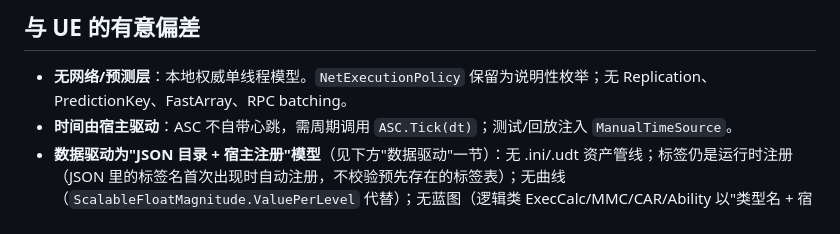
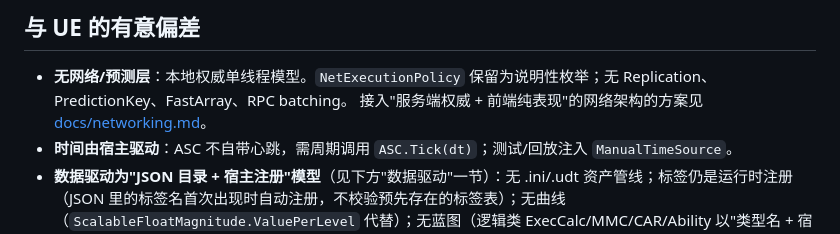
Before and after one commit to najoast/GasNet, a Markdown page: README.md, the part around the change. Drawn GitHub-style.

Commit message:
Add networking integration guide for server-authoritative setups
docs/networking.md records the architecture decision that the presentation

```diff
--- a/README.md
+++ b/README.md
@@ -84,6 +84,7 @@ ExecCalc 可 `MarkGameplayCuesHandledManually()` 抑制。
 ## 与 UE 的有意偏差
 
 - **无网络/预测层**：本地权威单线程模型。`NetExecutionPolicy` 保留为说明性枚举；无 Replication、PredictionKey、FastArray、RPC batching。
+  接入"服务端权威 + 前端纯表现"的网络架构的方案见 [docs/networking.md](docs/networking.md)。
 - **时间由宿主驱动**：ASC 不自带心跳，需周期调用 `ASC.Tick(dt)`；测试/回放注入 `ManualTimeSource`。
 - **数据驱动为"JSON 目录 + 宿主注册"模型**（见下方"数据驱动"一节）：无 .ini/.udt 资产管线；标签仍是运行时注册（JSON 里的标签名首次出现时自动注册，不校验预先存在的标签表）；无曲线（`ScalableFloatMagnitude.ValuePerLevel` 代替）；无蓝图（逻辑类 ExecCalc/MMC/CAR/Ability 以"类型名 + 宿主注册"从数据中引用）。
 - **AbilityTask 简化**：文档 §4.7 的任务系统用 `OnAbilityTick` 钩子 + C# 事件代替（`WaitTargetData`/蒙辰类任务不在范围内）。
```
Also changed, not shown: docs/networking.md (added, +161 -0 lines).
